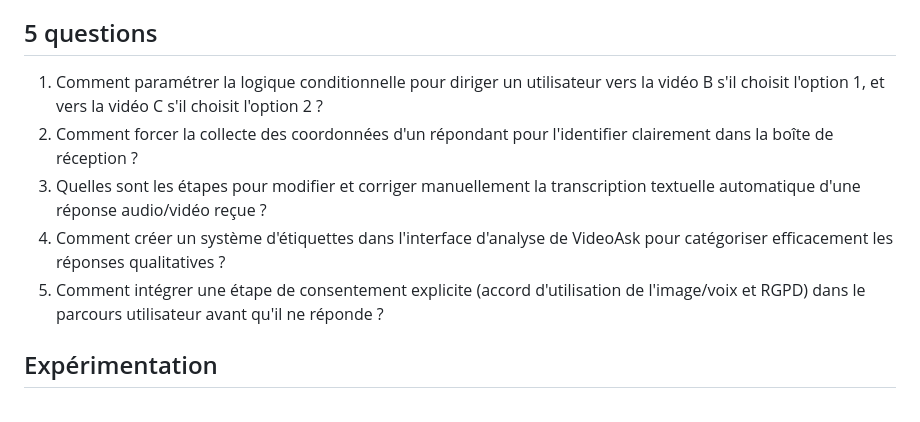
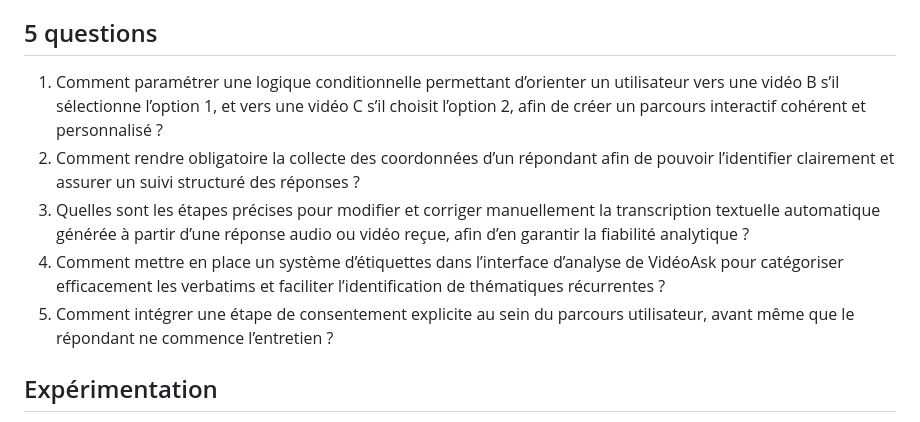
Before and after one commit to AgatheMakumbi/slides-appro-medias-2026, a Markdown page: rendus/m52_zimatukala_aurelia.md, the part around the change. Rendered like a GitHub page.

Commit message:
Enhance clarity of conditional logic questions
Refined questions for clarity and specificity in user guidance.

```diff
--- a/rendus/m52_zimatukala_aurelia.md
+++ b/rendus/m52_zimatukala_aurelia.md
@@ -46,11 +46,11 @@ Enfin, je rédigerai un bilan final d’auto-formation, dans lequel j’analyser
 
 ## 5 questions
 
-1. Comment paramétrer la logique conditionnelle pour diriger un utilisateur vers la vidéo B s'il choisit l'option 1, et vers la vidéo C s'il choisit l'option 2 ?
-2. Comment forcer la collecte des coordonnées d'un répondant pour l'identifier clairement dans la boîte de réception ?
-3. Quelles sont les étapes pour modifier et corriger manuellement la transcription textuelle automatique d'une réponse audio/vidéo reçue ?
-4. Comment créer un système d'étiquettes dans l'interface d'analyse de VideoAsk pour catégoriser efficacement les réponses qualitatives ?
-5. Comment intégrer une étape de consentement explicite (accord d'utilisation de l'image/voix et RGPD) dans le parcours utilisateur avant qu'il ne réponde ?
+1. Comment paramétrer une logique conditionnelle permettant d’orienter un utilisateur vers une vidéo B s’il sélectionne l’option 1, et vers une vidéo C s’il choisit l’option 2, afin de créer un parcours interactif cohérent et personnalisé ?
+2. Comment rendre obligatoire la collecte des coordonnées d’un répondant afin de pouvoir l’identifier clairement et assurer un suivi structuré des réponses ?
+3. Quelles sont les étapes précises pour modifier et corriger manuellement la transcription textuelle automatique générée à partir d’une réponse audio ou vidéo reçue, afin d’en garantir la fiabilité analytique ?
+4. Comment mettre en place un système d’étiquettes dans l’interface d’analyse de VidéoAsk pour catégoriser efficacement les verbatims et faciliter l’identification de thématiques récurrentes ?
+5. Comment intégrer une étape de consentement explicite au sein du parcours utilisateur, avant même que le répondant ne commence l’entretien ?
 
 
 ## Expérimentation
```
